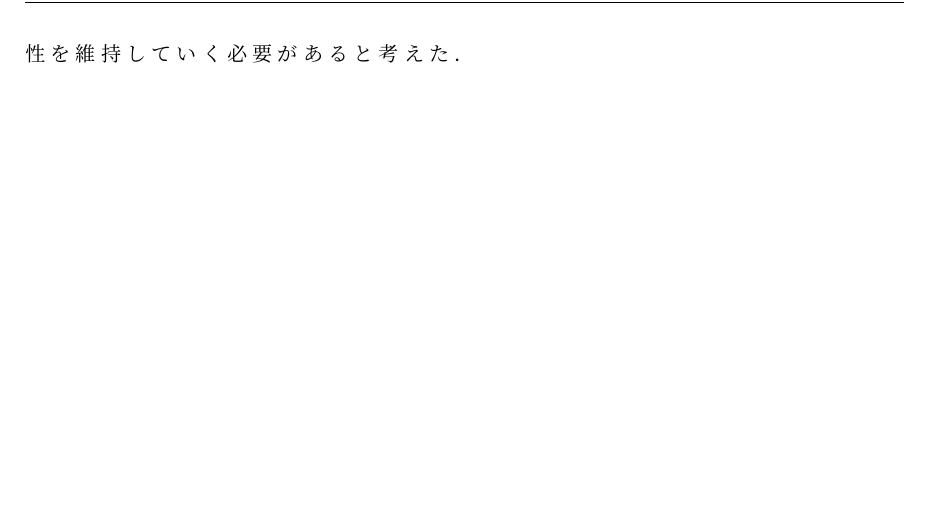
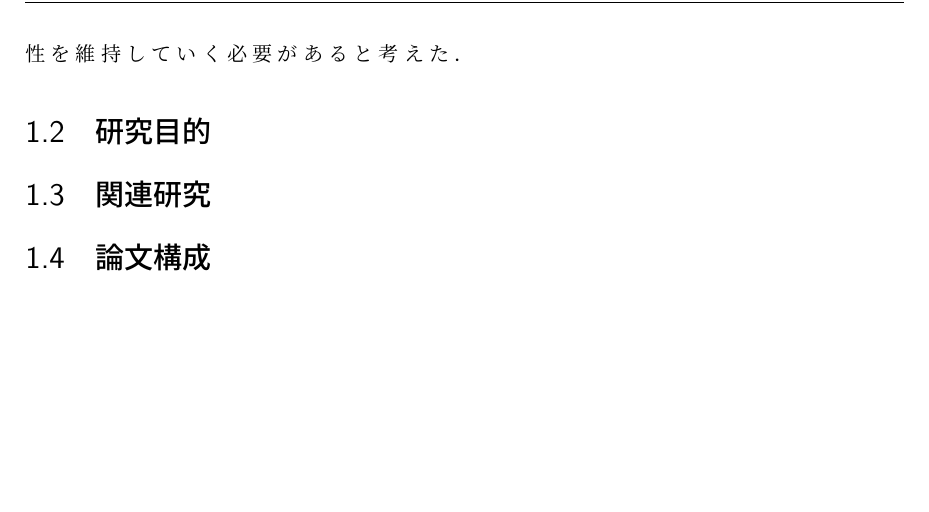
Before and after one commit to ryoueno/mitotte-latex, a LaTeX thesis (main.tex, which reads chapters/chap1.tex): part of page 6 of 9, cut so that both start at the same text. Compiled offline with pLaTeX and dvipdfmx.

Commit message:
Add outline to chapter1.

```diff
--- a/chapters/chap1.tex
+++ b/chapters/chap1.tex
@@ -13,5 +13,11 @@
 
 最近では，企業はグローパルな競争に直面しており，コスト削減を行うことが不可欠になっている．その一環として，リモートワークを活用することも増えてきている．したがって，個人の遠隔地における作業を適切に管理し，生産性を維持していく必要があると考えた．
 
+\section{研究目的}
+
+\section{関連研究}
+
+\section{論文構成}
+
 %以降削除すること
 \input{format}
```
